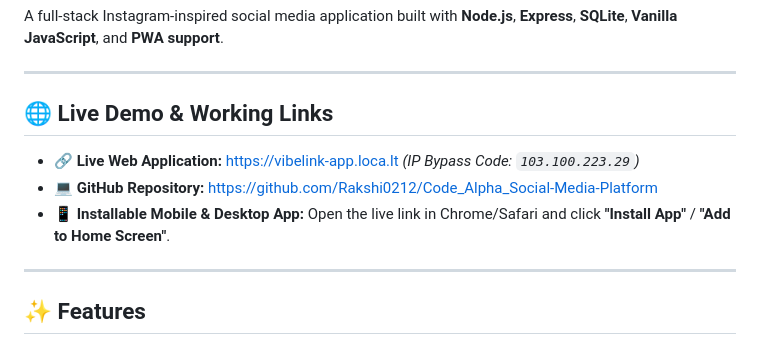
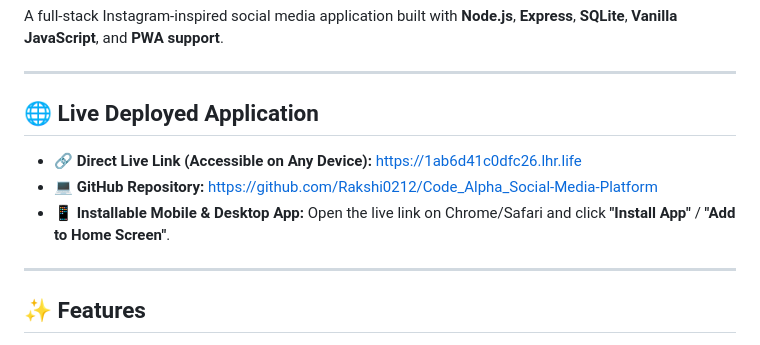
Before and after one commit to Rakshi0212/vibelink, a Markdown page: README.md, the part around the change. GitHub-like rendering.

Commit message:
Update README with direct HTTPS live deployed URL

```diff
--- a/README.md
+++ b/README.md
@@ -4,11 +4,11 @@ A full-stack Instagram-inspired social media application built with **Node.js**,
 
 ---
 
-## 🌐 Live Demo & Working Links
+## 🌐 Live Deployed Application
 
-- 🔗 **Live Web Application:** [https://vibelink-app.loca.lt](https://vibelink-app.loca.lt) *(IP Bypass Code: `103.100.223.29`)*
+- 🔗 **Direct Live Link (Accessible on Any Device):** [https://1ab6d41c0dfc26.lhr.life](https://1ab6d41c0dfc26.lhr.life)
 - 💻 **GitHub Repository:** [https://github.com/Rakshi0212/Code_Alpha_Social-Media-Platform](https://github.com/Rakshi0212/Code_Alpha_Social-Media-Platform)
-- 📱 **Installable Mobile & Desktop App:** Open the live link in Chrome/Safari and click **"Install App"** / **"Add to Home Screen"**.
+- 📱 **Installable Mobile & Desktop App:** Open the live link on Chrome/Safari and click **"Install App"** / **"Add to Home Screen"**.
 
 ---
 
```
